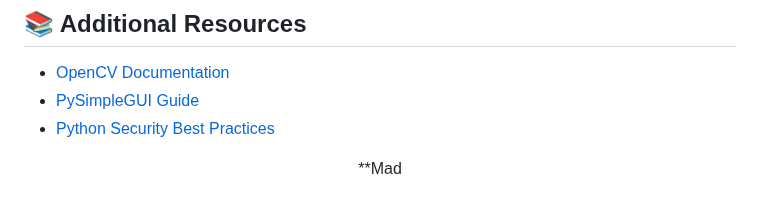
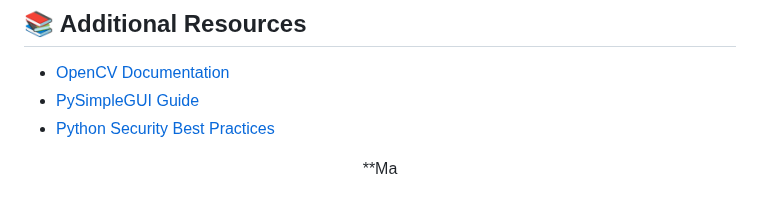
Before and after one commit to VedaShivayogi/Healthcare-Face-Recognition-Login-System, a Markdown page: README.md, the part around the change. Rendered like a GitHub page.

```diff
--- a/README.md
+++ b/README.md
@@ -465,4 +465,4 @@ A: Yes! Each user gets their own trained face recognition model.
 
 <div align="center">
 
-**Mad
+**Ma
```
